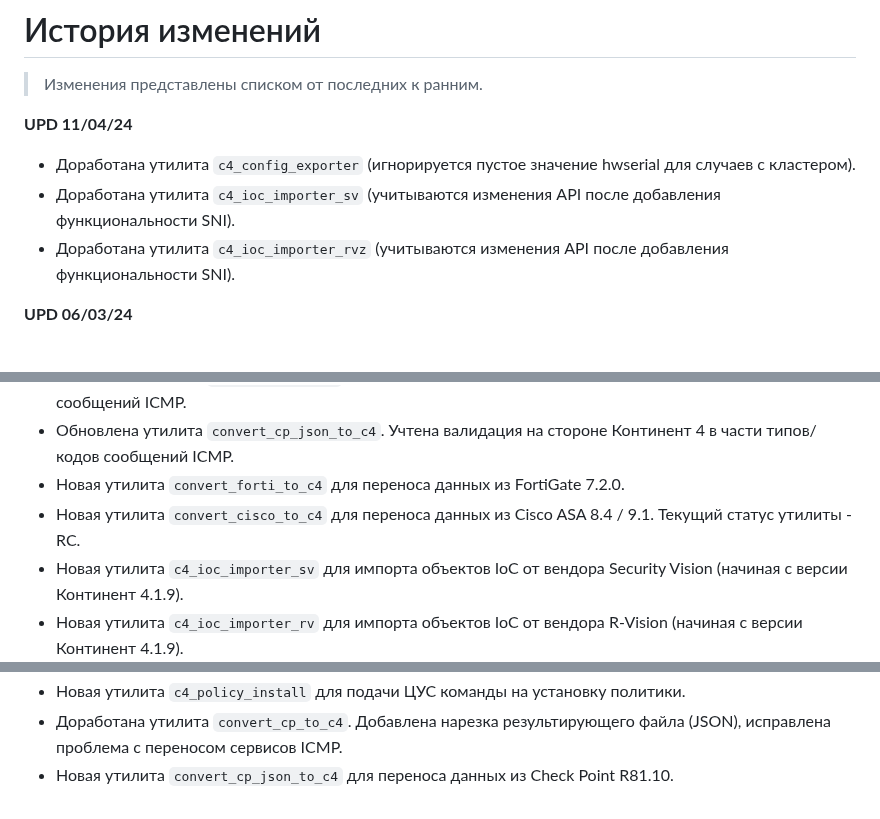
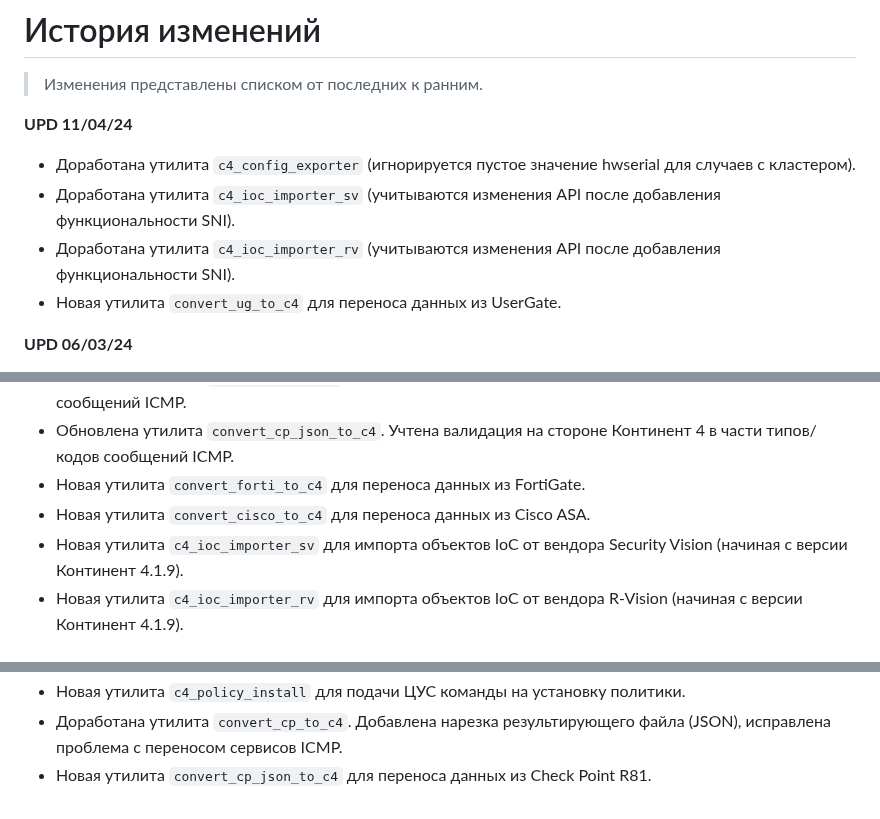
Before and after one commit to itseccode/c4_tools, a Markdown page: patch_notes.md, 3 parts joined by grey strips. GitHub-like rendering.

```diff
--- a/patch_notes.md
+++ b/patch_notes.md
@@ -6,7 +6,8 @@
 
 - Доработана утилита `c4_config_exporter` (игнорируется пустое значение hwserial для случаев с кластером).
 - Доработана утилита `c4_ioc_importer_sv` (учитываются изменения API после добавления функциональности SNI).
-- Доработана утилита `c4_ioc_importer_rvz` (учитываются изменения API после добавления функциональности SNI).
+- Доработана утилита `c4_ioc_importer_rv` (учитываются изменения API после добавления функциональности SNI).
+- Новая утилита `convert_ug_to_c4` для переноса данных из UserGate.
 
 **UPD 06/03/24**
 
@@ -53,8 +54,8 @@
 - Обновлена библиотека `c4_lib` (добавлена поддержка методов для новых инструментов).
 - Обновлена утилита `convert_cp_to_c4`. Учтена валидация на стороне Континент 4 в части типов/кодов сообщений ICMP.
 - Обновлена утилита `convert_cp_json_to_c4`. Учтена валидация на стороне Континент 4 в части типов/кодов сообщений ICMP.
-- Новая утилита `convert_forti_to_c4` для переноса данных из FortiGate 7.2.0.
-- Новая утилита `convert_cisco_to_c4` для переноса данных из Cisco ASA 8.4 / 9.1. Текущий статус утилиты - RC.
+- Новая утилита `convert_forti_to_c4` для переноса данных из FortiGate.
+- Новая утилита `convert_cisco_to_c4` для переноса данных из Cisco ASA.
 - Новая утилита `c4_ioc_importer_sv` для импорта объектов IoC от вендора Security Vision (начиная с версии Континент 4.1.9).
 - Новая утилита `с4_ioc_importer_rv` для импорта объектов IoC от вендора R-Vision (начиная с версии Континент 4.1.9).
 
@@ -67,4 +68,4 @@
 - Доработана утилита `c4_rules_maker`. Теперь можно добавлять правила трансляции, использовать сервисы, добавлять несколько хостов в одну ячейку.
 - Новая утилита `c4_policy_install` для подачи ЦУС команды на установку политики.
 - Доработана утилита `convert_cp_to_c4`. Добавлена нарезка результирующего файла (JSON), исправлена проблема с переносом сервисов ICMP.
-- Новая утилита `convert_cp_json_to_c4` для переноса данных из Check Point R81.10.
+- Новая утилита `convert_cp_json_to_c4` для переноса данных из Check Point R81.
```
